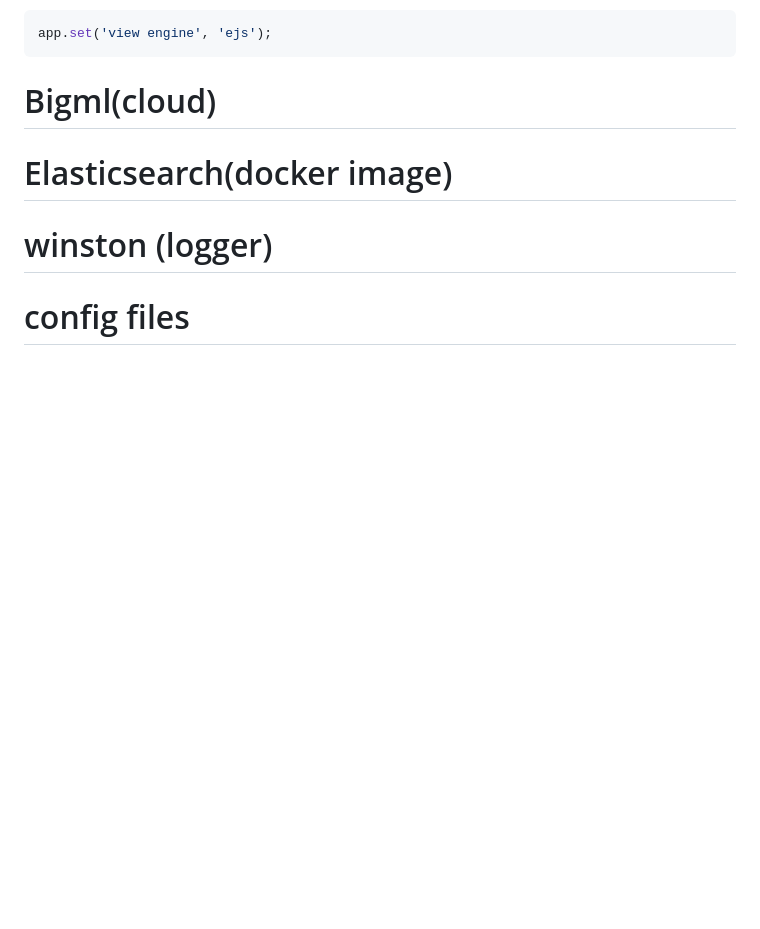
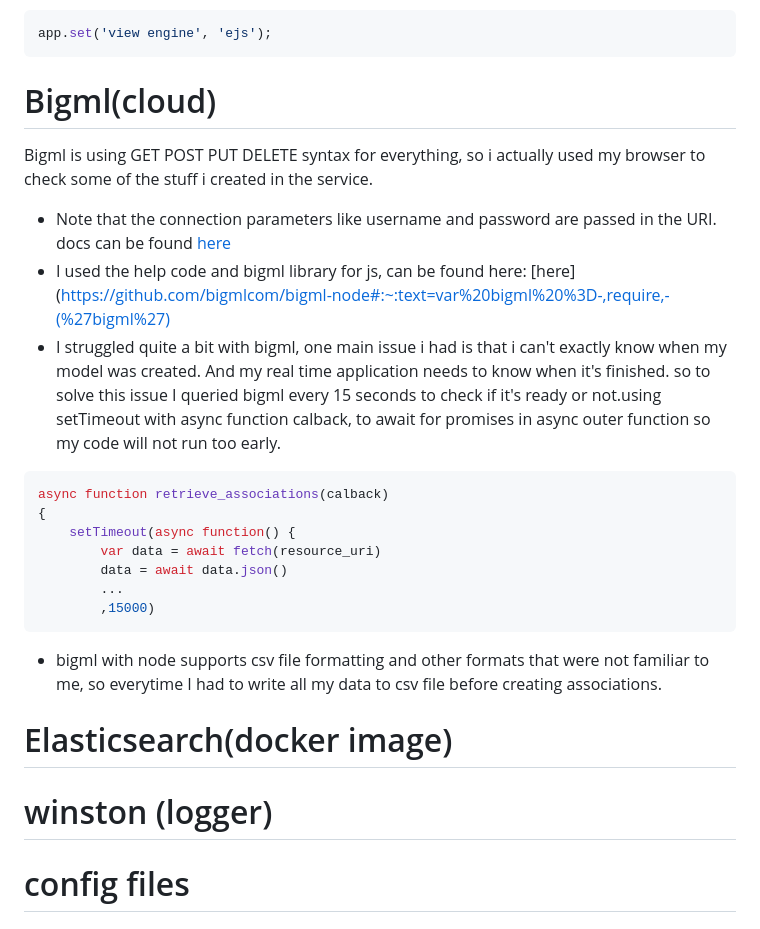
Before and after one commit to Yannnyan/BDES, a Markdown page: README.md, the part around the change. Drawn GitHub-style; blank space fills up the shorter version.

Commit message:
bigml docs

````diff
--- a/README.md
+++ b/README.md
@@ -129,6 +129,20 @@ app.use(express.json());
 app.set('view engine', 'ejs');
 ```
 # Bigml(cloud)
+Bigml is using GET POST PUT DELETE syntax for everything, so i actually used my browser to check some of the stuff i created in the service.
+* Note that the connection parameters like username and password are passed in the URI. docs can be found [here](https://bigml.com/api/authentication)
+* I used the help code and bigml library for js, can be found here: [here](https://github.com/bigmlcom/bigml-node#:~:text=var%20bigml%20%3D-,require,-(%27bigml%27)
+* I struggled quite a bit with bigml, one main issue i had is that i can't exactly know when my model was created. And my real time application needs to know when it's finished. so to solve this issue I queried bigml every 15 seconds to check if it's ready or not.using setTimeout with async function calback, to await for promises in async outer function so my code will not run too early.
+```js
+async function retrieve_associations(calback)
+{
+    setTimeout(async function() {
+        var data = await fetch(resource_uri)
+        data = await data.json()
+        ...
+        ,15000)
+```
+* bigml with node supports csv file formatting and other formats that were not familiar to me, so everytime I had to write all my data to csv file before creating associations.
 # Elasticsearch(docker image)
 # winston (logger)
 # config files
````
